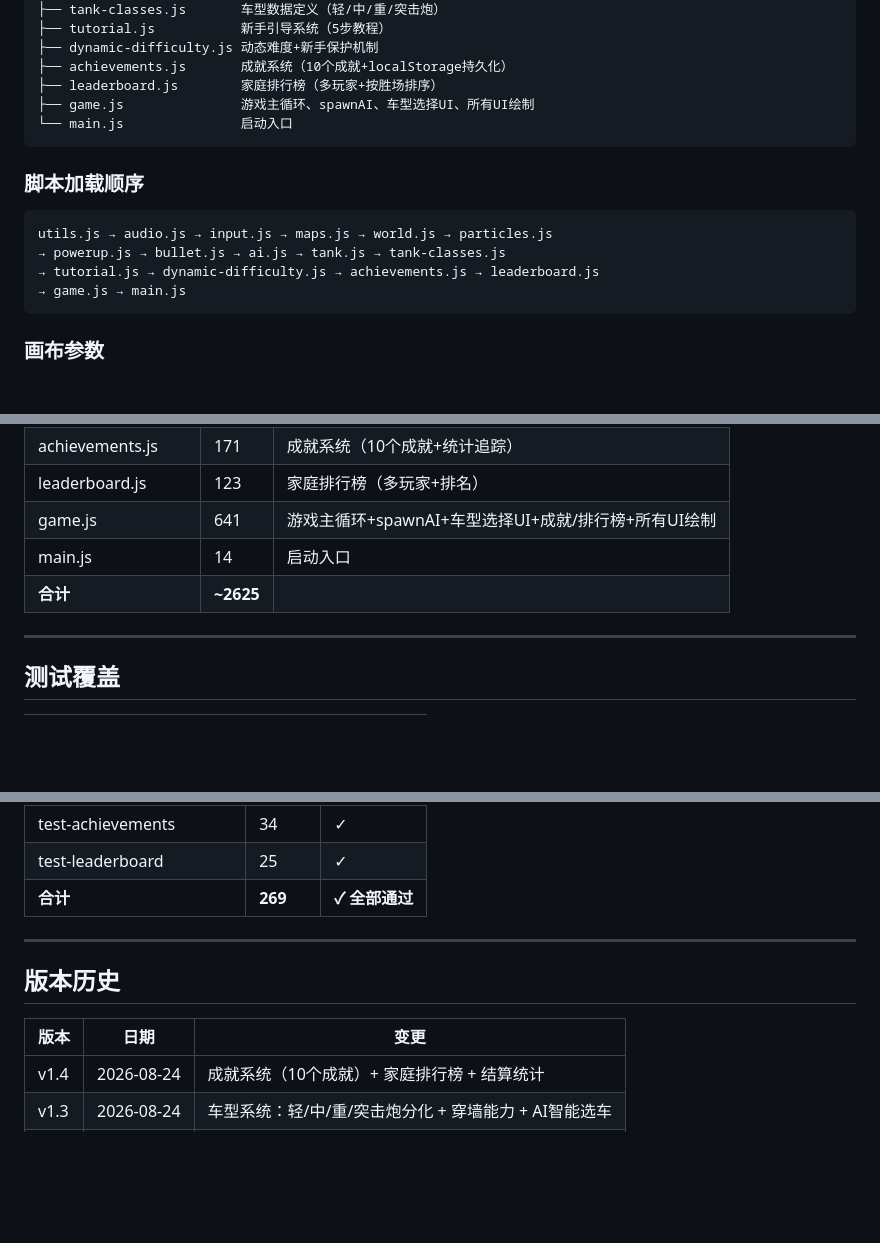
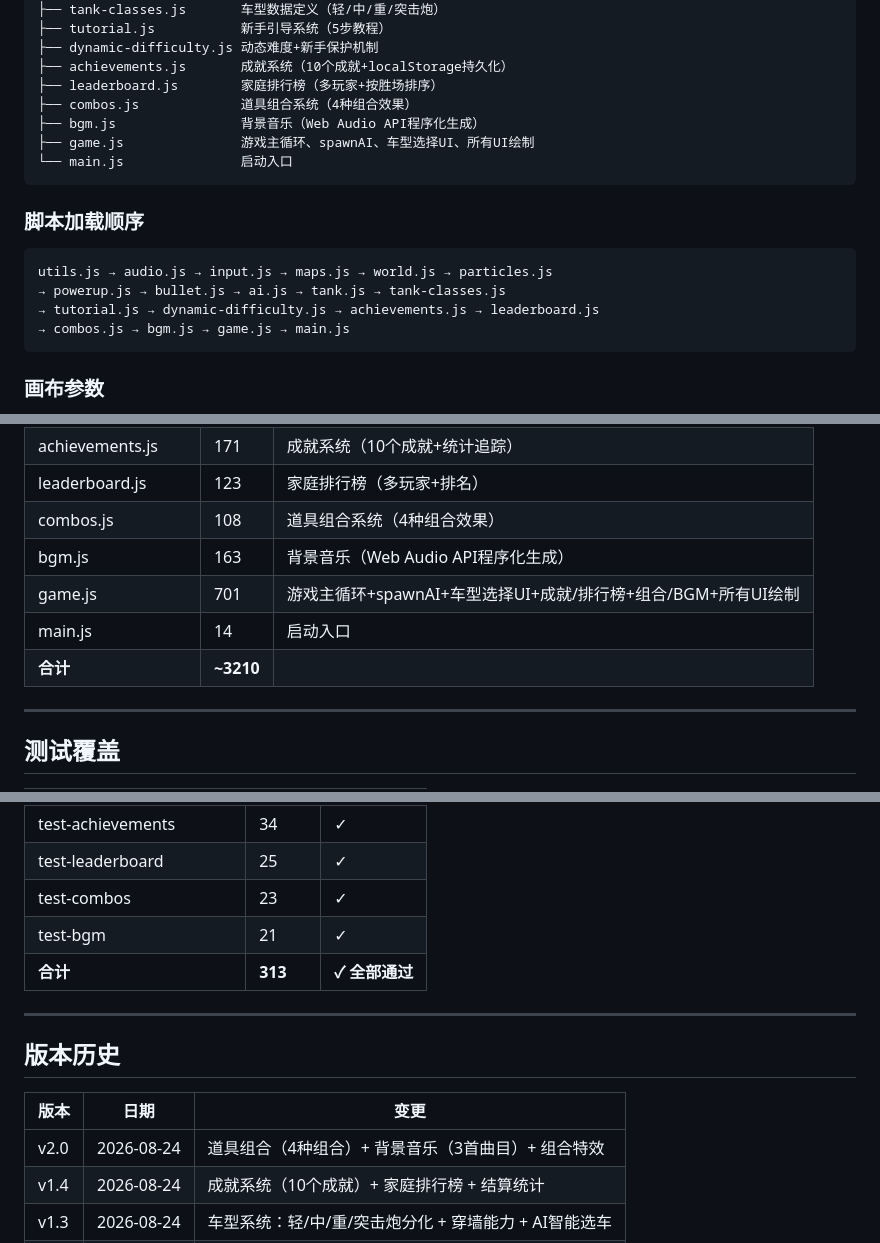
Before and after one commit to fds2003/oubao-tank, a Markdown page: README.md, 3 parts joined by grey strips. Drawn GitHub-style; blank space fills up the shorter version.

Commit message:
docs: 更新文档 - v2.0道具组合+背景音乐完成
🤖 Generated with Codebuff
Co-Authored-By: Codebuff <noreply@codebuff.com>

````diff
--- a/README.md
+++ b/README.md
@@ -179,6 +179,8 @@ js/
 ├── dynamic-difficulty.js 动态难度+新手保护机制
 ├── achievements.js       成就系统（10个成就+localStorage持久化）
 ├── leaderboard.js        家庭排行榜（多玩家+按胜场排序）
+├── combos.js             道具组合系统（4种组合效果）
+├── bgm.js                背景音乐（Web Audio API程序化生成）
 ├── game.js               游戏主循环、spawnAI、车型选择UI、所有UI绘制
 └── main.js               启动入口
 ```
@@ -189,7 +191,7 @@ js/
 utils.js → audio.js → input.js → maps.js → world.js → particles.js
 → powerup.js → bullet.js → ai.js → tank.js → tank-classes.js
 → tutorial.js → dynamic-difficulty.js → achievements.js → leaderboard.js
-→ game.js → main.js
+→ combos.js → bgm.js → game.js → main.js
 ```
 
 ### 画布参数
@@ -255,9 +257,11 @@ menu → countdown → play → round → (match | countdown)
 | dynamic-difficulty.js | 112 | 动态难度+新手保护机制 |
 | achievements.js | 171 | 成就系统（10个成就+统计追踪） |
 | leaderboard.js | 123 | 家庭排行榜（多玩家+排名） |
-| game.js | 641 | 游戏主循环+spawnAI+车型选择UI+成就/排行榜+所有UI绘制 |
+| combos.js | 108 | 道具组合系统（4种组合效果） |
+| bgm.js | 163 | 背景音乐（Web Audio API程序化生成） |
+| game.js | 701 | 游戏主循环+spawnAI+车型选择UI+成就/排行榜+组合/BGM+所有UI绘制 |
 | main.js | 14 | 启动入口 |
-| **合计** | **~2625** | |
+| **合计** | **~3210** | |
 
 ---
 
@@ -277,7 +281,9 @@ menu → countdown → play → round → (match | countdown)
 | test-tank-classes | 66 | ✓ |
 | test-achievements | 34 | ✓ |
 | test-leaderboard | 25 | ✓ |
-| **合计** | **269** | **✓ 全部通过** |
+| test-combos | 23 | ✓ |
+| test-bgm | 21 | ✓ |
+| **合计** | **313** | **✓ 全部通过** |
 
 ---
 
@@ -285,6 +291,7 @@ menu → countdown → play → round → (match | countdown)
 
 | 版本 | 日期 | 变更 |
 |------|------|------|
+| v2.0 | 2026-08-24 | 道具组合（4种组合）+ 背景音乐（3首曲目）+ 组合特效 |
 | v1.4 | 2026-08-24 | 成就系统（10个成就）+ 家庭排行榜 + 结算统计 |
 | v1.3 | 2026-08-24 | 车型系统：轻/中/重/突击炮分化 + 穿墙能力 + AI智能选车 |
 | v1.2 | 2026-08-24 | 新手体验：教程 + 动态难度 + 新手保护 + 受伤闪红 |
````
